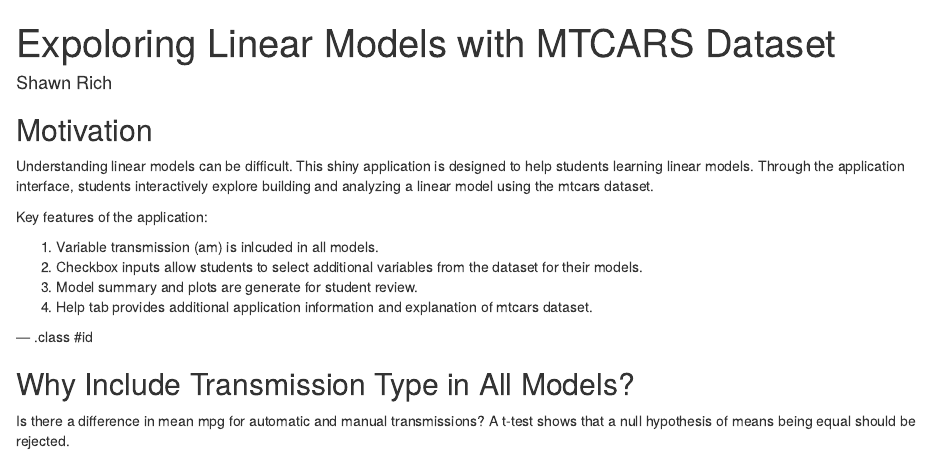
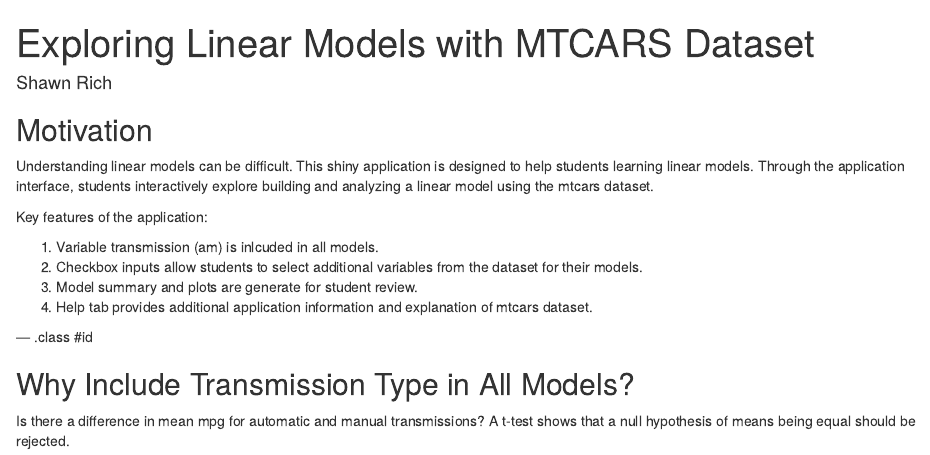
Before and after one commit to richelm/ddp_project_pitch, an R Markdown document (index.Rmd): the page in a window 1100 px wide, from its top. Rendered offline with R 4.5, knitr and Pandoc, with nearby package versions.

Commit message:
Fixed typos

```diff
--- a/index.Rmd
+++ b/index.Rmd
@@ -1,5 +1,5 @@
 ---
-title       : Expoloring Linear Models with MTCARS Dataset
+title       : Exploring Linear Models with MTCARS Dataset
 subtitle    :
 author      : Shawn Rich
 job         : Data Analyst
```
Also changed, not shown: index.html, index.md, 1 other file.
